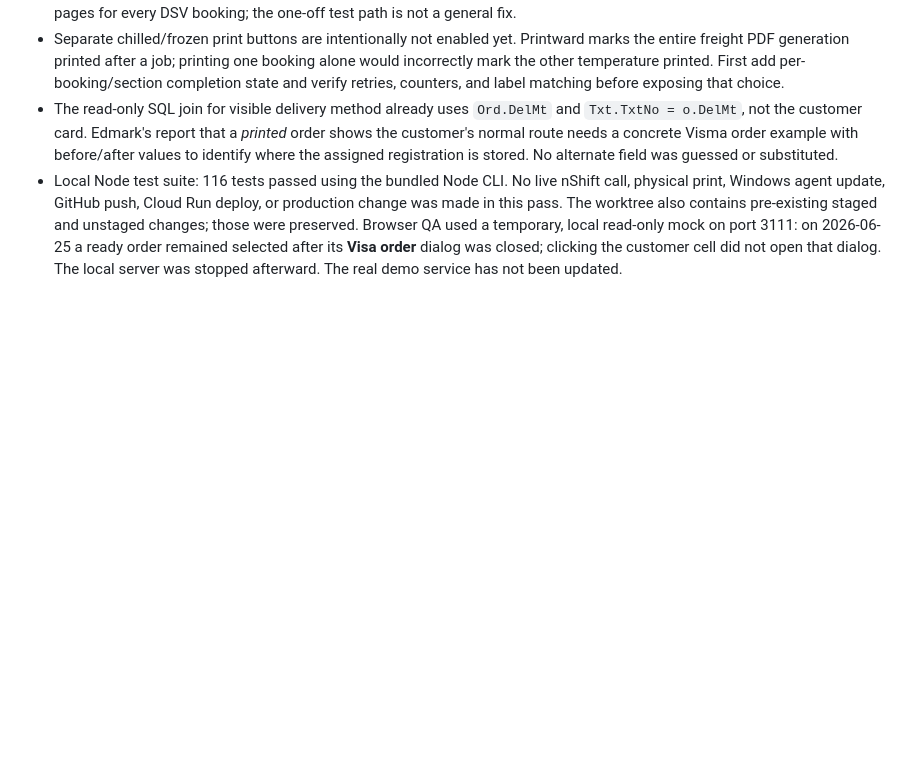
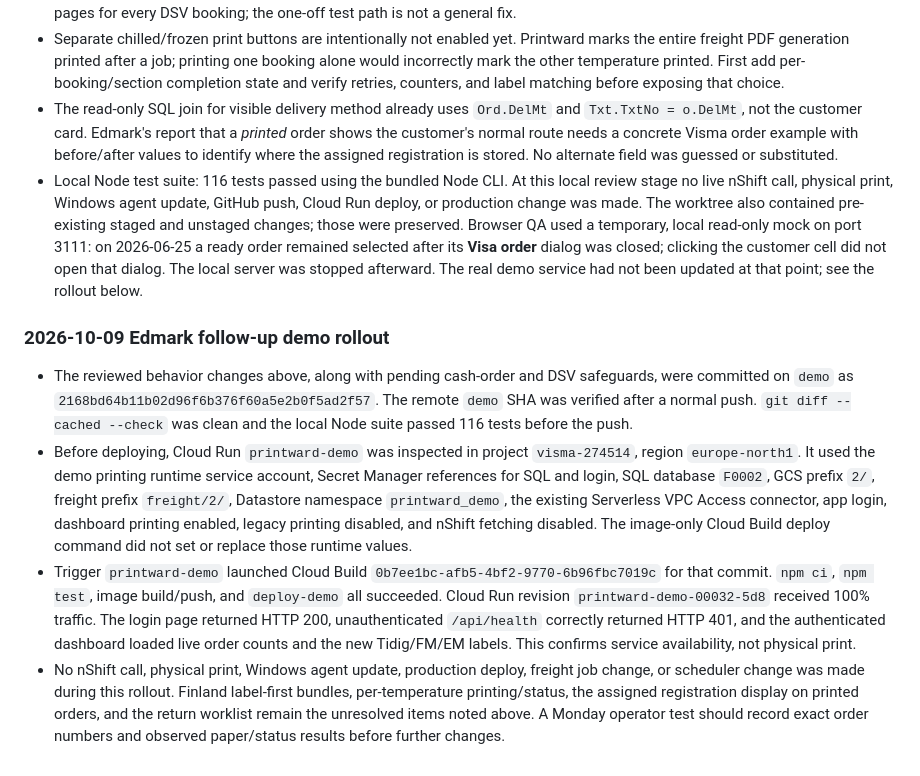
Before and after one commit to grossmanj/printward, a Markdown page: docs/agent-handoff.md, the part around the change. Rendered like a GitHub page; blank space fills up the shorter version.

Commit message:
Record verified demo rollout

```diff
--- a/docs/agent-handoff.md
+++ b/docs/agent-handoff.md
@@ -1084,11 +1084,41 @@ are verification needs, not claims that the running system is broken.
   *printed* order shows the customer's normal route needs a concrete Visma
   order example with before/after values to identify where the assigned
   registration is stored. No alternate field was guessed or substituted.
-- Local Node test suite: 116 tests passed using the bundled Node CLI. No live
-  nShift call, physical print, Windows agent update, GitHub push, Cloud Run
-  deploy, or production change was made in this pass. The worktree also
-  contains pre-existing staged and unstaged changes; those were preserved.
+- Local Node test suite: 116 tests passed using the bundled Node CLI. At this
+  local review stage no live nShift call, physical print, Windows agent update,
+  GitHub push, Cloud Run deploy, or production change was made. The worktree
+  also contained pre-existing staged and unstaged changes; those were preserved.
   Browser QA used a temporary, local read-only mock on port 3111: on
   2026-06-25 a ready order remained selected after its **Visa order** dialog
   was closed; clicking the customer cell did not open that dialog. The local
-  server was stopped afterward. The real demo service has not been updated.
+  server was stopped afterward. The real demo service had not been updated at
+  that point; see the rollout below.
+
+### 2026-10-09 Edmark follow-up demo rollout
+
+- The reviewed behavior changes above, along with pending cash-order and DSV
+  safeguards, were committed on `demo` as
+  `2168bd64b11b02d96f6b376f60a5e2b0f5ad2f57`. The remote `demo` SHA was
+  verified after a normal push. `git diff --cached --check` was clean and the
+  local Node suite passed 116 tests before the push.
+- Before deploying, Cloud Run `printward-demo` was inspected in project
+  `visma-274514`, region `europe-north1`. It used the demo printing runtime
+  service account, Secret Manager references for SQL and login, SQL database
+  `F0002`, GCS prefix `2/`, freight prefix `freight/2/`, Datastore namespace
+  `printward_demo`, the existing Serverless VPC Access connector, app login,
+  dashboard printing enabled, legacy printing disabled, and nShift fetching
+  disabled. The image-only Cloud Build deploy command did not set or replace
+  those runtime values.
+- Trigger `printward-demo` launched Cloud Build
+  `0b7ee1bc-afb5-4bf2-9770-6b96fbc7019c` for that commit. `npm ci`,
+  `npm test`, image build/push, and `deploy-demo` all succeeded. Cloud Run
+  revision `printward-demo-00032-5d8` received 100% traffic. The login page
+  returned HTTP 200, unauthenticated `/api/health` correctly returned HTTP
+  401, and the authenticated dashboard loaded live order counts and the new
+  Tidig/FM/EM labels. This confirms service availability, not physical print.
+- No nShift call, physical print, Windows agent update, production deploy,
+  freight job change, or scheduler change was made during this rollout.
+  Finland label-first bundles, per-temperature printing/status, the assigned
+  registration display on printed orders, and the return worklist remain the
+  unresolved items noted above. A Monday operator test should record exact
+  order numbers and observed paper/status results before further changes.
```
